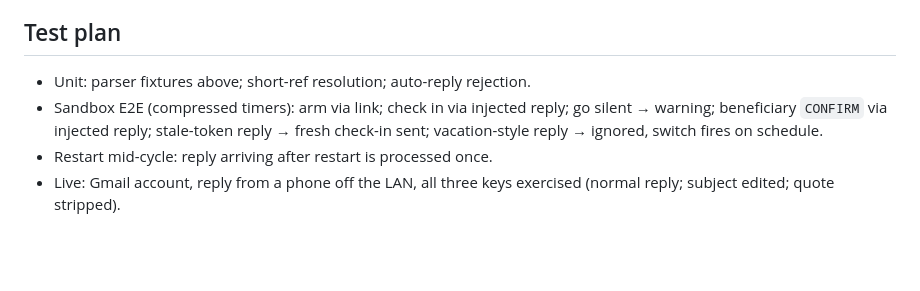
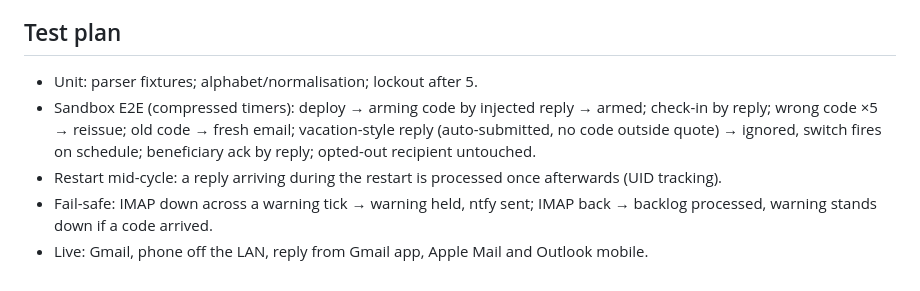
Before and after one commit to ericscalibur/Deploy-Deadman-Switch, a Markdown page: docs/reply-by-email.md, the part around one of its changes. GitHub-like rendering; blank space fills up the shorter version.

```diff
--- a/docs/reply-by-email.md
+++ b/docs/reply-by-email.md
@@ -171,11 +202,15 @@ a real Gmail account before release.
 
 ## Test plan
 
-- Unit: parser fixtures above; short-ref resolution; auto-reply rejection.
-- Sandbox E2E (compressed timers): arm via link; check in via injected
-  reply; go silent → warning; beneficiary `CONFIRM` via injected reply;
-  stale-token reply → fresh check-in sent; vacation-style reply → ignored,
-  switch fires on schedule.
-- Restart mid-cycle: reply arriving after restart is processed once.
-- Live: Gmail account, reply from a phone off the LAN, all three keys
-  exercised (normal reply; subject edited; quote stripped).
+- Unit: parser fixtures; alphabet/normalisation; lockout after 5.
+- Sandbox E2E (compressed timers): deploy → arming code by injected reply
+  → armed; check-in by reply; wrong code ×5 → reissue; old code → fresh
+  email; vacation-style reply (auto-submitted, no code outside quote) →
+  ignored, switch fires on schedule; beneficiary ack by reply; opted-out
+  recipient untouched.
+- Restart mid-cycle: a reply arriving during the restart is processed once
+  afterwards (UID tracking).
+- Fail-safe: IMAP down across a warning tick → warning held, ntfy sent;
+  IMAP back → backlog processed, warning stands down if a code arrived.
+- Live: Gmail, phone off the LAN, reply from Gmail app, Apple Mail and
+  Outlook mobile.
```
Also changed, not shown: other parts of docs/reply-by-email.md (+147 -116 lines), ROADMAP.md (+17 -17 lines).
